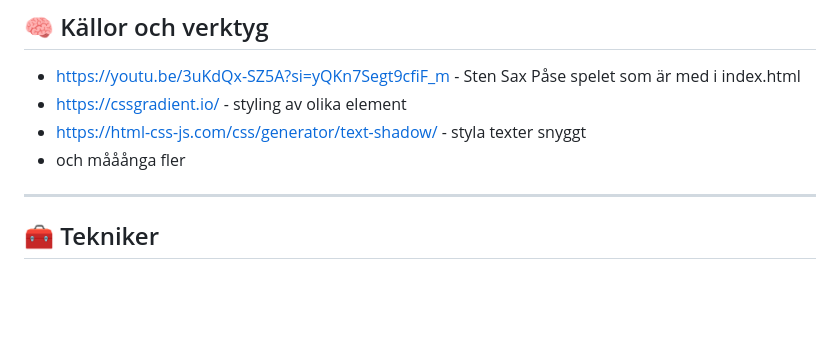
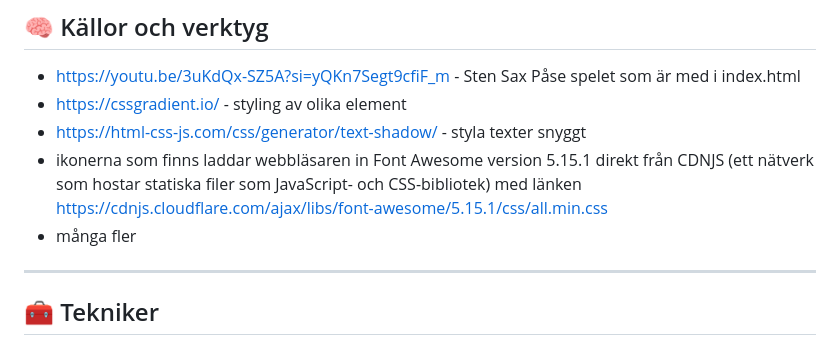
Before and after one commit to sofianiyazson/examination, a Markdown page: README.md, the part around the change. Drawn GitHub-style; blank space fills up the shorter version.

```diff
--- a/README.md
+++ b/README.md
@@ -33,7 +33,8 @@ Portfolion är helt responsiv och anpassad för:
 - https://youtu.be/3uKdQx-SZ5A?si=yQKn7Segt9cfiF_m - Sten Sax Påse spelet som är med i index.html
 - https://cssgradient.io/ - styling av olika element
 - https://html-css-js.com/css/generator/text-shadow/ - styla texter snyggt
-- och mååånga fler
+- ikonerna som finns laddar webbläsaren in Font Awesome version 5.15.1 direkt från CDNJS (ett nätverk som hostar statiska filer som JavaScript- och CSS-bibliotek) med länken https://cdnjs.cloudflare.com/ajax/libs/font-awesome/5.15.1/css/all.min.css
+- många fler
 
 ---
 
```
